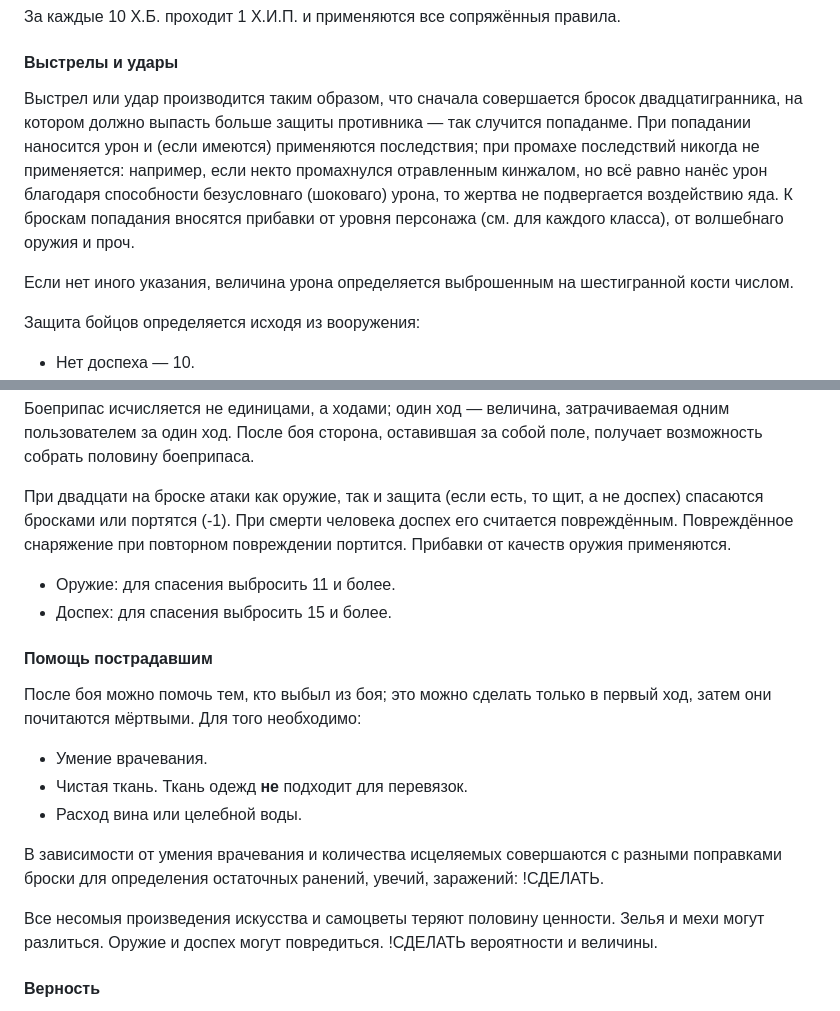
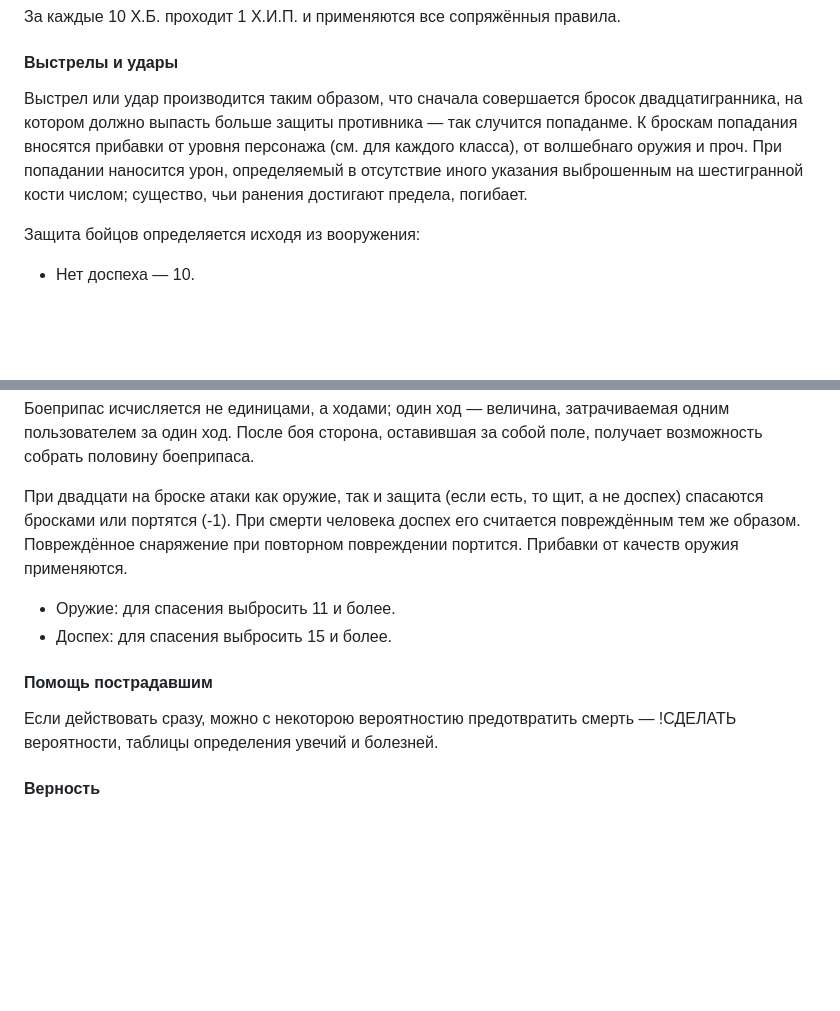
Before and after one commit to T-R-O-L-L/serdcelom, a Markdown page: 01—Подземелье.md, 2 parts joined by grey strips. Rendered like a GitHub page; blank space fills up the shorter version.

```diff
--- a/01—Подземелье.md
+++ b/01—Подземелье.md
@@ -102,9 +102,7 @@
 
 #### Выстрелы и удары
 
-Выстрел или удар производится таким образом, что сначала совершается бросок двадцатигранника, на котором должно выпасть больше защиты противника — так случится попаданме. При попадании наносится урон и (если имеются) применяются последствия; при промахе последствий никогда не применяется: например, если некто промахнулся отравленным кинжалом, но всё равно нанёс урон благодаря способности безусловнаго (шоковаго) урона, то жертва не подвергается воздействию яда. К броскам попадания вносятся прибавки от уровня персонажа (см. для каждого класса), от волшебнаго оружия и проч.
-
-Если нет иного указания, величина урона определяется выброшенным на шестигранной кости числом.
+Выстрел или удар производится таким образом, что сначала совершается бросок двадцатигранника, на котором должно выпасть больше защиты противника — так случится попаданме. К броскам попадания вносятся прибавки от уровня персонажа (см. для каждого класса), от волшебнаго оружия и проч. При попадании наносится урон, определяемый в отсутствие иного указания выброшенным на шестигранной кости числом; существо, чьи ранения достигают предела, погибает.
 
 Защита бойцов определяется исходя из вооружения:
 * Нет доспеха — 10.
@@ -135,20 +133,13 @@
 
 Боеприпас исчисляется не единицами, а ходами; один ход — величина, затрачиваемая одним пользователем за один ход. После боя сторона, оставившая за собой поле, получает возможность собрать половину боеприпаса.
 
-При двадцати на броске атаки как оружие, так и защита (если есть, то щит, а не доспех) спасаются бросками или портятся (-1). При смерти человека доспех его считается повреждённым. Повреждённое снаряжение при повторном повреждении портится. Прибавки от качеств оружия применяются.
+При двадцати на броске атаки как оружие, так и защита (если есть, то щит, а не доспех) спасаются бросками или портятся (-1). При смерти человека доспех его считается повреждённым тем же образом. Повреждённое снаряжение при повторном повреждении портится. Прибавки от качеств оружия применяются.
 * Оружие: для спасения выбросить 11 и более.
 * Доспех: для спасения выбросить 15 и более.
 
 #### Помощь пострадавшим
 
-После боя можно помочь тем, кто выбыл из боя; это можно сделать только в первый ход, затем они почитаются мёртвыми. Для того необходимо:
-* Умение врачевания.
-* Чистая ткань. Ткань одежд **не** подходит для перевязок.
-* Расход вина или целебной воды.
-
-В зависимости от умения врачевания и количества исцеляемых совершаются с разными поправками броски для определения остаточных ранений, увечий, заражений: !СДЕЛАТЬ.
-
-Все несомыя произведения искусства и самоцветы теряют половину ценности. Зелья и мехи могут разлиться. Оружие и доспех могут повредиться. !СДЕЛАТЬ вероятности и величины.
+Если действовать сразу, можно с некоторою вероятностию предотвратить смерть — !СДЕЛАТЬ вероятности, таблицы определения увечий и болезней.
 
 #### Верность
 
```
